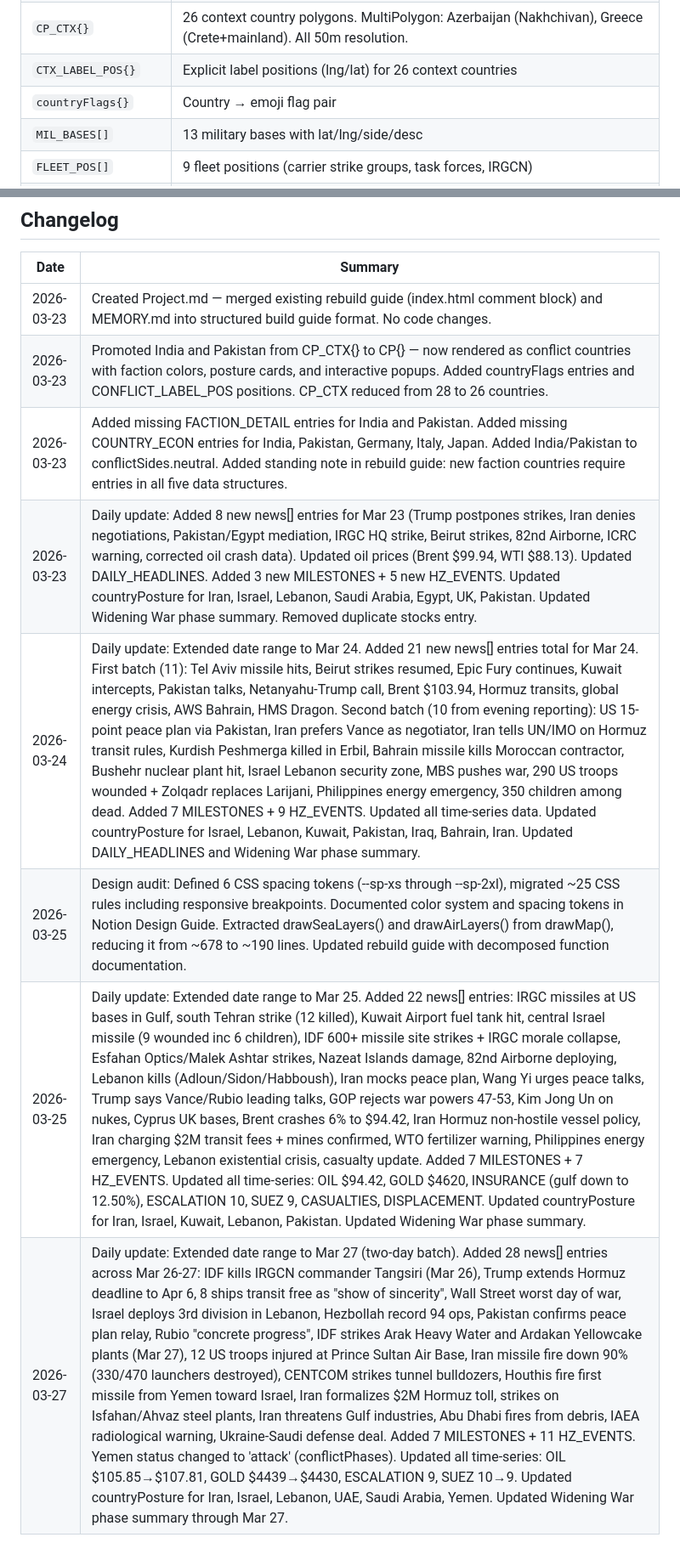
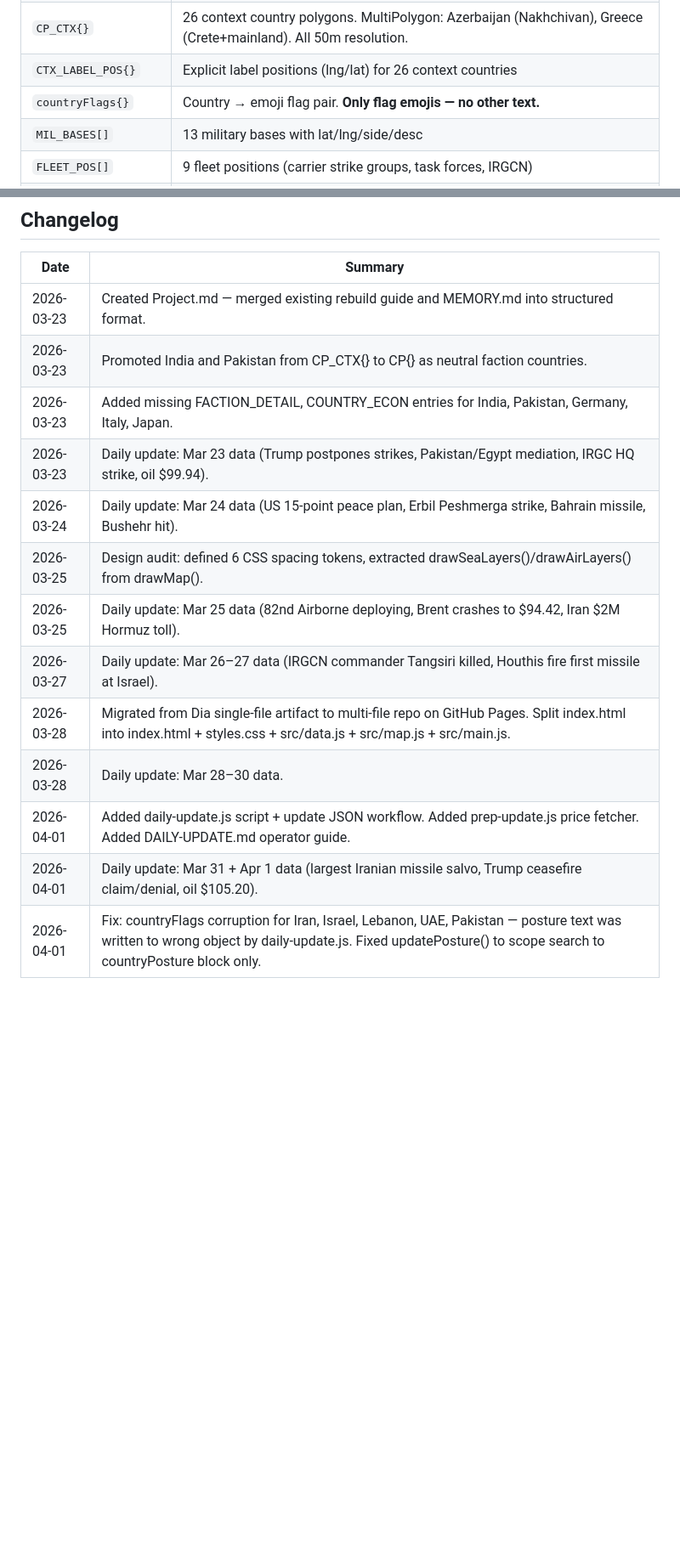
Before and after one commit to markvaske/monitoring_the_situation, a Markdown page: Project.md, 2 parts joined by grey strips. Shown at 85% size. GitHub-like rendering; blank space fills up the shorter version.

```diff
--- a/Project.md
+++ b/Project.md
@@ -84,7 +78,7 @@ Airports → mil bases → fleet → naval facilities → jamming zones → mari
 | `CP{}` | Conflict country polygons from Natural Earth 50m GeoJSON. MultiPolygon: Turkey (2 rings), Oman (2 rings). Bahrain hand-drawn. India and Pakistan included as neutral faction countries. |
 | `CP_CTX{}` | 26 context country polygons. MultiPolygon: Azerbaijan (Nakhchivan), Greece (Crete+mainland). All 50m resolution. |
 | `CTX_LABEL_POS{}` | Explicit label positions (lng/lat) for 26 context countries |
-| `countryFlags{}` | Country → emoji flag pair |
+| `countryFlags{}` | Country → emoji flag pair. **Only flag emojis — no other text.** |
 | `MIL_BASES[]` | 13 military bases with lat/lng/side/desc |
 | `FLEET_POS[]` | 9 fleet positions (carrier strike groups, task forces, IRGCN) |
 | `NAVAL_FACILITIES[]` | 11 naval bases/facilities |
@@ -285,11 +269,16 @@ Always use Natural Earth 50m GeoJSON (`ne_50m_admin_0_countries.geojson`). Never
 
 | Date | Summary |
 |------|---------|
-| 2026-03-23 | Created Project.md — merged existing rebuild guide (index.html comment block) and MEMORY.md into structured build guide format. No code changes. |
-| 2026-03-23 | Promoted India and Pakistan from CP_CTX{} to CP{} — now rendered as conflict countries with faction colors, posture cards, and interactive popups. Added countryFlags entries and CONFLICT_LABEL_POS positions. CP_CTX reduced from 28 to 26 countries. |
-| 2026-03-23 | Added missing FACTION_DETAIL entries for India and Pakistan. Added missing COUNTRY_ECON entries for India, Pakistan, Germany, Italy, Japan. Added India/Pakistan to conflictSides.neutral. Added standing note in rebuild guide: new faction countries require entries in all five data structures. |
-| 2026-03-23 | Daily update: Added 8 new news[] entries for Mar 23 (Trump postpones strikes, Iran denies negotiations, Pakistan/Egypt mediation, IRGC HQ strike, Beirut strikes, 82nd Airborne, ICRC warning, corrected oil crash data). Updated oil prices (Brent $99.94, WTI $88.13). Updated DAILY_HEADLINES. Added 3 new MILESTONES + 5 new HZ_EVENTS. Updated countryPosture for Iran, Israel, Lebanon, Saudi Arabia, Egypt, UK, Pakistan. Updated Widening War phase summary. Removed duplicate stocks entry. |
-| 2026-03-24 | Daily update: Extended date range to Mar 24. Added 21 new news[] entries total for Mar 24. First batch (11): Tel Aviv missile hits, Beirut strikes resumed, Epic Fury continues, Kuwait intercepts, Pakistan talks, Netanyahu-Trump call, Brent $103.94, Hormuz transits, global energy crisis, AWS Bahrain, HMS Dragon. Second batch (10 from evening reporting): US 15-point peace plan via Pakistan, Iran prefers Vance as negotiator, Iran tells UN/IMO on Hormuz transit rules, Kurdish Peshmerga killed in Erbil, Bahrain missile kills Moroccan contractor, Bushehr nuclear plant hit, Israel Lebanon security zone, MBS pushes war, 290 US troops wounded + Zolqadr replaces Larijani, Philippines energy emergency, 350 children among dead. Added 7 MILESTONES + 9 HZ_EVENTS. Updated all time-series data. Updated countryPosture for Israel, Lebanon, Kuwait, Pakistan, Iraq, Bahrain, Iran. Updated DAILY_HEADLINES and Widening War phase summary. |
-| 2026-03-25 | Design audit: Defined 6 CSS spacing tokens (--sp-xs through --sp-2xl), migrated ~25 CSS rules including responsive breakpoints. Documented color system and spacing tokens in Notion Design Guide. Extracted drawSeaLayers() and drawAirLayers() from drawMap(), reducing it from ~678 to ~190 lines. Updated rebuild guide with decomposed function documentation. |
-| 2026-03-25 | Daily update: Extended date range to Mar 25. Added 22 news[] entries: IRGC missiles at US bases in Gulf, south Tehran strike (12 killed), Kuwait Airport fuel tank hit, central Israel missile (9 wounded inc 6 children), IDF 600+ missile site strikes + IRGC morale collapse, Esfahan Optics/Malek Ashtar strikes, Nazeat Islands damage, 82nd Airborne deploying, Lebanon kills (Adloun/Sidon/Habboush), Iran mocks peace plan, Wang Yi urges peace talks, Trump says Vance/Rubio leading talks, GOP rejects war powers 47-53, Kim Jong Un on nukes, Cyprus UK bases, Brent crashes 6% to $94.42, Iran Hormuz non-hostile vessel policy, Iran charging $2M transit fees + mines confirmed, WTO fertilizer warning, Philippines energy emergency, Lebanon existential crisis, casualty update. Added 7 MILESTONES + 7 HZ_EVENTS. Updated all time-series: OIL $94.42, GOLD $4620, INSURANCE (gulf down to 12.50%), ESCALATION 10, SUEZ 9, CASUALTIES, DISPLACEMENT. Updated countryPosture for Iran, Israel, Kuwait, Lebanon, Pakistan. Updated Widening War phase summary. |
-| 2026-03-27 | Daily update: Extended date range to Mar 27 (two-day batch). Added 28 news[] entries across Mar 26-27: IDF kills IRGCN commander Tangsiri (Mar 26), Trump extends Hormuz deadline to Apr 6, 8 ships transit free as "show of sincerity", Wall Street worst day of war, Israel deploys 3rd division in Lebanon, Hezbollah record 94 ops, Pakistan confirms peace plan relay, Rubio "concrete progress", IDF strikes Arak Heavy Water and Ardakan Yellowcake plants (Mar 27), 12 US troops injured at Prince Sultan Air Base, Iran missile fire down 90% (330/470 launchers destroyed), CENTCOM strikes tunnel bulldozers, Houthis fire first missile from Yemen toward Israel, Iran formalizes $2M Hormuz toll, strikes on Isfahan/Ahvaz steel plants, Iran threatens Gulf industries, Abu Dhabi fires from debris, IAEA radiological warning, Ukraine-Saudi defense deal. Added 7 MILESTONES + 11 HZ_EVENTS. Yemen status changed to 'attack' (conflictPhases). Updated all time-series: OIL $105.85→$107.81, GOLD $4439→$4430, ESCALATION 9, SUEZ 10→9. Updated countryPosture for Iran, Israel, Lebanon, UAE, Saudi Arabia, Yemen. Updated Widening War phase summary through Mar 27. |
+| 2026-03-23 | Created Project.md — merged existing rebuild guide and MEMORY.md into structured format. |
+| 2026-03-23 | Promoted India and Pakistan from CP_CTX{} to CP{} as neutral faction countries. |
+| 2026-03-23 | Added missing FACTION_DETAIL, COUNTRY_ECON entries for India, Pakistan, Germany, Italy, Japan. |
+| 2026-03-23 | Daily update: Mar 23 data (Trump postpones strikes, Pakistan/Egypt mediation, IRGC HQ strike, oil $99.94). |
+| 2026-03-24 | Daily update: Mar 24 data (US 15-point peace plan, Erbil Peshmerga strike, Bahrain missile, Bushehr hit). |
+| 2026-03-25 | Design audit: defined 6 CSS spacing tokens, extracted drawSeaLayers()/drawAirLayers() from drawMap(). |
+| 2026-03-25 | Daily update: Mar 25 data (82nd Airborne deploying, Brent crashes to $94.42, Iran $2M Hormuz toll). |
+| 2026-03-27 | Daily update: Mar 26–27 data (IRGCN commander Tangsiri killed, Houthis fire first missile at Israel). |
+| 2026-03-28 | Migrated from Dia single-file artifact to multi-file repo on GitHub Pages. Split index.html into index.html + styles.css + src/data.js + src/map.js + src/main.js. |
+| 2026-03-28 | Daily update: Mar 28–30 data. |
+| 2026-04-01 | Added daily-update.js script + update JSON workflow. Added prep-update.js price fetcher. Added DAILY-UPDATE.md operator guide. |
+| 2026-04-01 | Daily update: Mar 31 + Apr 1 data (largest Iranian missile salvo, Trump ceasefire claim/denial, oil $105.20). |
+| 2026-04-01 | Fix: countryFlags corruption for Iran, Israel, Lebanon, UAE, Pakistan — posture text was written to wrong object by daily-update.js. Fixed updatePosture() to scope search to countryPosture block only. |
```
Also changed, not shown: other parts of Project.md (+48 -64 lines).
